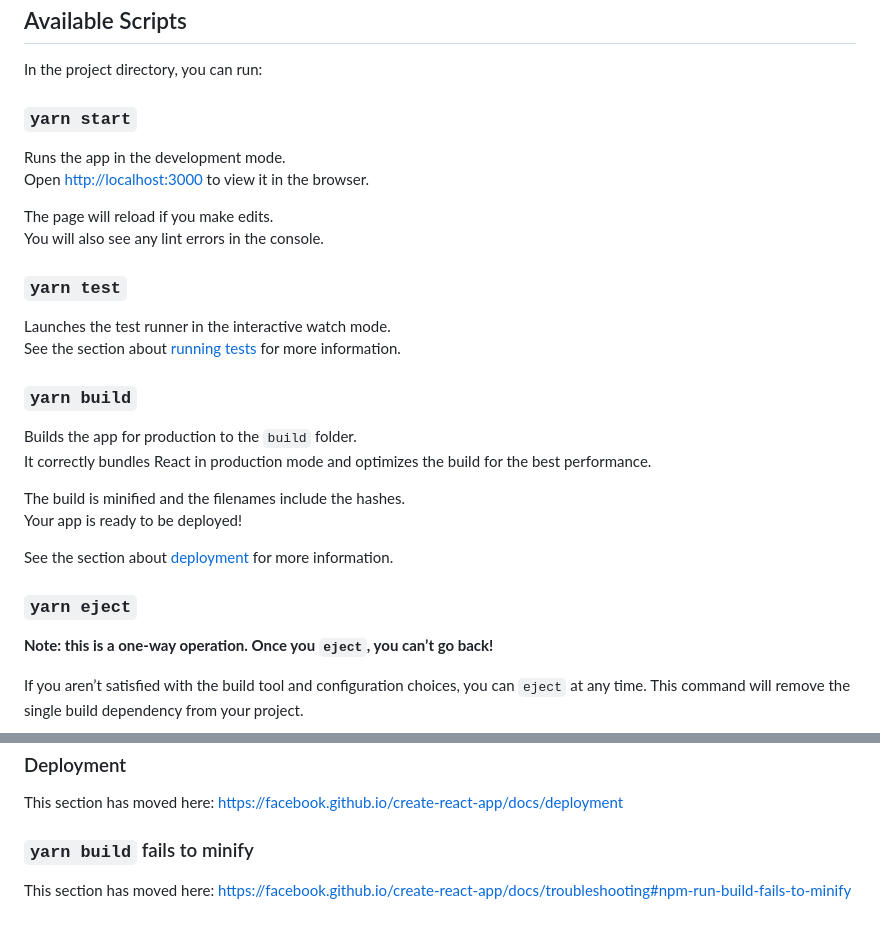
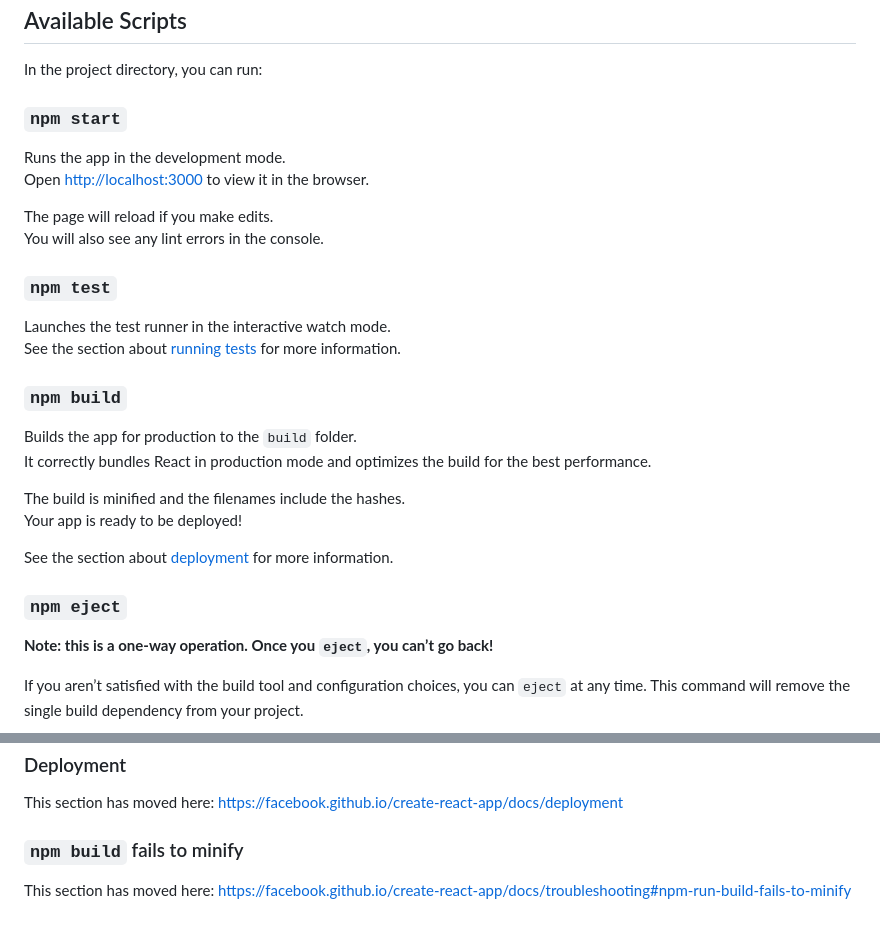
Before and after one commit to TanguyMi/Cours_OpenClassroom_Start_react, a Markdown page: README.md, 2 parts joined by grey strips. Rendered like a GitHub page.

```diff
--- a/README.md
+++ b/README.md
@@ -6,7 +6,7 @@ This project was bootstrapped with [Create React App](https://github.com/faceboo
 
 In the project directory, you can run:
 
-### `yarn start`
+### `npm start`
 
 Runs the app in the development mode.\
 Open [http://localhost:3000](http://localhost:3000) to view it in the browser.
@@ -14,12 +14,12 @@ Open [http://localhost:3000](http://localhost:3000) to view it in the browser.
 The page will reload if you make edits.\
 You will also see any lint errors in the console.
 
-### `yarn test`
+### `npm test`
 
 Launches the test runner in the interactive watch mode.\
 See the section about [running tests](https://facebook.github.io/create-react-app/docs/running-tests) for more information.
 
-### `yarn build`
+### `npm build`
 
 Builds the app for production to the `build` folder.\
 It correctly bundles React in production mode and optimizes the build for the best performance.
@@ -29,7 +29,7 @@ Your app is ready to be deployed!
 
 See the section about [deployment](https://facebook.github.io/create-react-app/docs/deployment) for more information.
 
-### `yarn eject`
+### `npm eject`
 
 **Note: this is a one-way operation. Once you `eject`, you can’t go back!**
 
@@ -65,6 +65,6 @@ This section has moved here: [https://facebook.github.io/create-react-app/docs/a
 
 This section has moved here: [https://facebook.github.io/create-react-app/docs/deployment](https://facebook.github.io/create-react-app/docs/deployment)
 
-### `yarn build` fails to minify
+### `npm build` fails to minify
 
 This section has moved here: [https://facebook.github.io/create-react-app/docs/troubleshooting#npm-run-build-fails-to-minify](https://facebook.github.io/create-react-app/docs/troubleshooting#npm-run-build-fails-to-minify)
```
